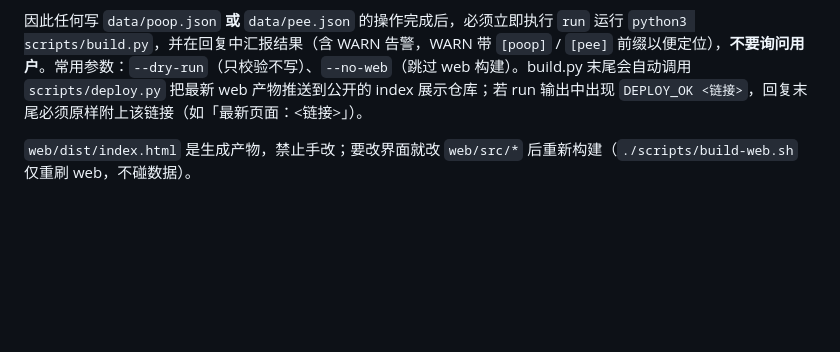
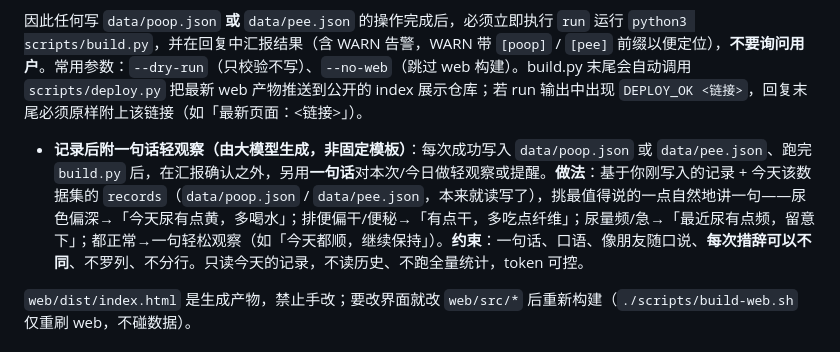
Before and after one commit to crossoverJie/botler-agent-app, a Markdown page: daily-log/AGENTS.md, the part around the change. Drawn GitHub-style; blank space fills up the shorter version.

```diff
--- a/daily-log/AGENTS.md
+++ b/daily-log/AGENTS.md
@@ -128,6 +128,8 @@ Agent 没有自己的时钟，**写任何时间戳前先执行 `run` 运行 `scr
 
 因此任何写 `data/poop.json` **或** `data/pee.json` 的操作完成后，必须立即执行 `run` 运行 `python3 scripts/build.py`，并在回复中汇报结果（含 WARN 告警，WARN 带 `[poop]` / `[pee]` 前缀以便定位），**不要询问用户**。常用参数：`--dry-run`（只校验不写）、`--no-web`（跳过 web 构建）。build.py 末尾会自动调用 `scripts/deploy.py` 把最新 web 产物推送到公开的 index 展示仓库；若 run 输出中出现 `DEPLOY_OK <链接>`，回复末尾必须原样附上该链接（如「最新页面：<链接>」）。
 
+- **记录后附一句话轻观察（由大模型生成，非固定模板）**：每次成功写入 `data/poop.json` 或 `data/pee.json`、跑完 `build.py` 后，在汇报确认之外，另用**一句话**对本次/今日做轻观察或提醒。**做法**：基于你刚写入的记录 + 今天该数据集的 `records`（`data/poop.json` / `data/pee.json`，本来就读写了），挑最值得说的一点自然地讲一句——尿色偏深→「今天尿有点黄，多喝水」；排便偏干/便秘→「有点干，多吃点纤维」；尿量频/急→「最近尿有点频，留意下」；都正常→一句轻松观察（如「今天都顺，继续保持」）。**约束**：一句话、口语、像朋友随口说、**每次措辞可以不同**、不罗列、不分行。只读今天的记录，不读历史、不跑全量统计，token 可控。
+
 `web/dist/index.html` 是生成产物，禁止手改；要改界面就改 `web/src/*` 后重新构建（`./scripts/build-web.sh` 仅重刷 web，不碰数据）。
 
 ### 不要做什么
```
Also changed, not shown: cook/AGENTS.md (+2 -0 lines), ledger/AGENTS.md (+2 -0 lines).
